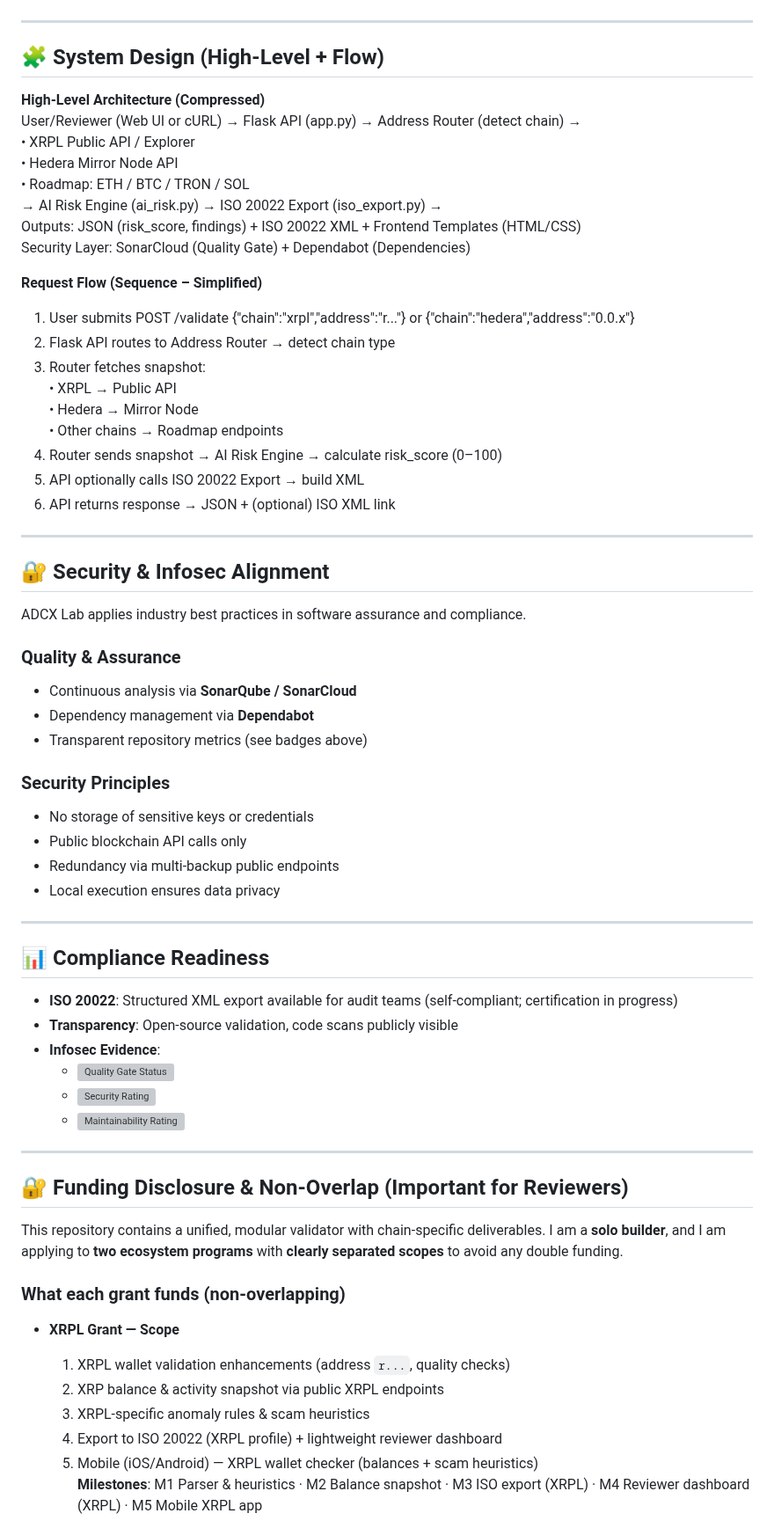
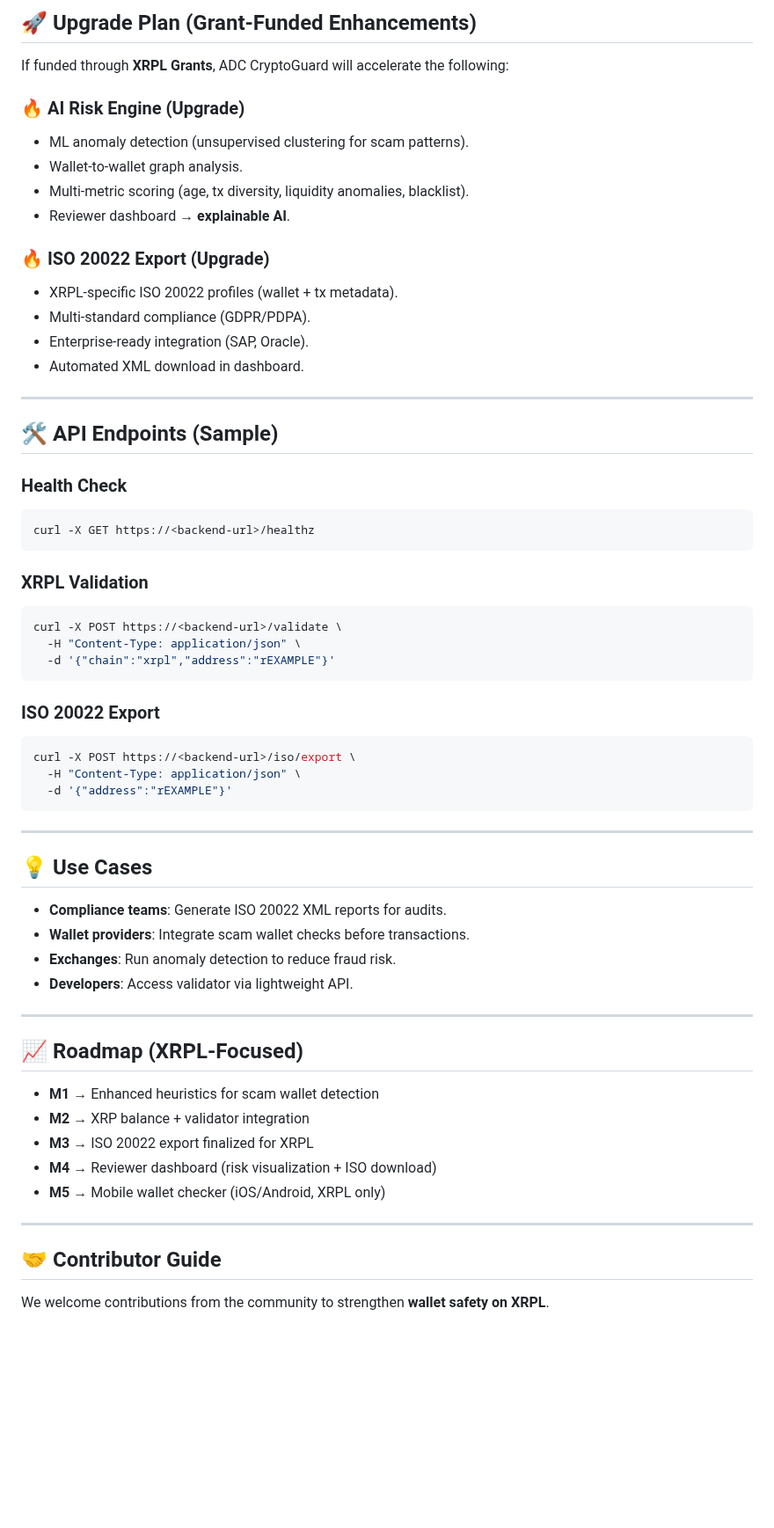
Before and after one commit to ADCoinX/adcoin-validator-ai, a Markdown page: README.md, the part around one of its changes. Shown at 88% size. Rendered like a GitHub page; blank space fills up the shorter version; grey boxes are pictures that could not be loaded.

````diff
--- a/README.md
+++ b/README.md
@@ -122,67 +110,64 @@ ADC CryptoGuard Validator is currently built and maintained by a **solo builder*
+## 🚀 Upgrade Plan (Grant-Funded Enhancements)
+
+If funded through **XRPL Grants**, ADC CryptoGuard will accelerate the following:
+
+### 🔥 AI Risk Engine (Upgrade)
+- ML anomaly detection (unsupervised clustering for scam patterns).
+- Wallet-to-wallet graph analysis.
+- Multi-metric scoring (age, tx diversity, liquidity anomalies, blacklist).
+- Reviewer dashboard → **explainable AI**.
+
+### 🔥 ISO 20022 Export (Upgrade)
+- XRPL-specific ISO 20022 profiles (wallet + tx metadata).
+- Multi-standard compliance (GDPR/PDPA).
+- Enterprise-ready integration (SAP, Oracle).
+- Automated XML download in dashboard.
 
 ---
 
-## 🧩 System Design (High-Level + Flow)
+## 🛠️ API Endpoints (Sample)
 
-**High-Level Architecture (Compressed)**
-User/Reviewer (Web UI or cURL) → Flask API (app.py) → Address Router (detect chain) →
-• XRPL Public API / Explorer
-• Hedera Mirror Node API
-• Roadmap: ETH / BTC / TRON / SOL
-→ AI Risk Engine (ai_risk.py) → ISO 20022 Export (iso_export.py) →
-Outputs: JSON (risk_score, findings) + ISO 20022 XML + Frontend Templates (HTML/CSS)
-Security Layer: SonarCloud (Quality Gate) + Dependabot (Dependencies)
+### Health Check
+```bash
+curl -X GET https://<backend-url>/healthz
+```
 
-**Request Flow (Sequence – Simplified)**
-1. User submits POST /validate {"chain":"xrpl","address":"r..."} or {"chain":"hedera","address":"0.0.x"}
-2. Flask API routes to Address Router → detect chain type
-3. Router fetches snapshot:
-   • XRPL → Public API
-   • Hedera → Mirror Node
-   • Other chains → Roadmap endpoints
-4. Router sends snapshot → AI Risk Engine → calculate risk_score (0–100)
-5. API optionally calls ISO 20022 Export → build XML
-6. API returns response → JSON + (optional) ISO XML link
+### XRPL Validation
+```bash
+curl -X POST https://<backend-url>/validate \
+  -H "Content-Type: application/json" \
+  -d '{"chain":"xrpl","address":"rEXAMPLE"}'
+```
+
+### ISO 20022 Export
+```bash
+curl -X POST https://<backend-url>/iso/export \
+  -H "Content-Type: application/json" \
+  -d '{"address":"rEXAMPLE"}'
+```
 
 ---
 
-## 🔐 Security & Infosec Alignment
+## 💡 Use Cases
 
-ADCX Lab applies industry best practices in software assurance and compliance.
-
-### Quality & Assurance
-- Continuous analysis via **SonarQube / SonarCloud**
-- Dependency management via **Dependabot**
-- Transparent repository metrics (see badges above)
-
-### Security Principles
-- No storage of sensitive keys or credentials
-- Public blockchain API calls only
-- Redundancy via multi-backup public endpoints
-- Local execution ensures data privacy
+- **Compliance teams**: Generate ISO 20022 XML reports for audits.
+- **Wallet providers**: Integrate scam wallet checks before transactions.
+- **Exchanges**: Run anomaly detection to reduce fraud risk.
+- **Developers**: Access validator via lightweight API.
 
 ---
 
-## 📊 Compliance Readiness
+## 📈 Roadmap (XRPL-Focused)
 
-- **ISO 20022**: Structured XML export available for audit teams (self-compliant; certification in progress)
-- **Transparency**: Open-source validation, code scans publicly visible
-- **Infosec Evidence**:
-  - [![Quality Gate Status](https://sonarcloud.io/api/project_badges/measure?project=ADCoinX_adcoin-validator-ai&metric=alert_status)](https://sonarcloud.io/summary/new_code?id=ADCoinX_adcoin-validator-ai)
-  - [![Security Rating](https://sonarcloud.io/api/project_badges/measure?project=ADCoinX_adcoin-validator-ai&metric=security_rating)](https://sonarcloud.io/summary/new_code?id=ADCoinX_adcoin-validator-ai)
-  - [![Maintainability Rating](https://sonarcloud.io/api/project_badges/measure?project=ADCoinX_adcoin-validator-ai&metric=sqale_rating)](https://sonarcloud.io/summary/new_code?id=ADCoinX_adcoin-validator-ai)
+- **M1** → Enhanced heuristics for scam wallet detection
+- **M2** → XRP balance + validator integration
+- **M3** → ISO 20022 export finalized for XRPL
+- **M4** → Reviewer dashboard (risk visualization + ISO download)
+- **M5** → Mobile wallet checker (iOS/Android, XRPL only)
 
 ---
-## 🔐 Funding Disclosure & Non-Overlap (Important for Reviewers)
 
-This repository contains a unified, modular validator with chain-specific deliverables. I am a **solo builder**, and I am applying to **two ecosystem programs** with **clearly separated scopes** to avoid any double funding.
+## 🤝 Contributor Guide
 
-### What each grant funds (non-overlapping)
-- **XRPL Grant — Scope**
-  1) XRPL wallet validation enhancements (address `r...`, quality checks)
-  2) XRP balance & activity snapshot via public XRPL endpoints
-  3) XRPL-specific anomaly rules & scam heuristics
-  4) Export to ISO 20022 (XRPL profile) + lightweight reviewer dashboard
-  5) Mobile (iOS/Android) — XRPL wallet checker (balances + scam heuristics)
-  **Milestones**: M1 Parser & heuristics · M2 Balance snapshot · M3 ISO export (XRPL) · M4 Reviewer dashboard (XRPL) · M5 Mobile XRPL app
+We welcome contributions from the community to strengthen **wallet safety on XRPL**.
 
````
Also changed, not shown: other parts of README.md (+109 -119 lines).
